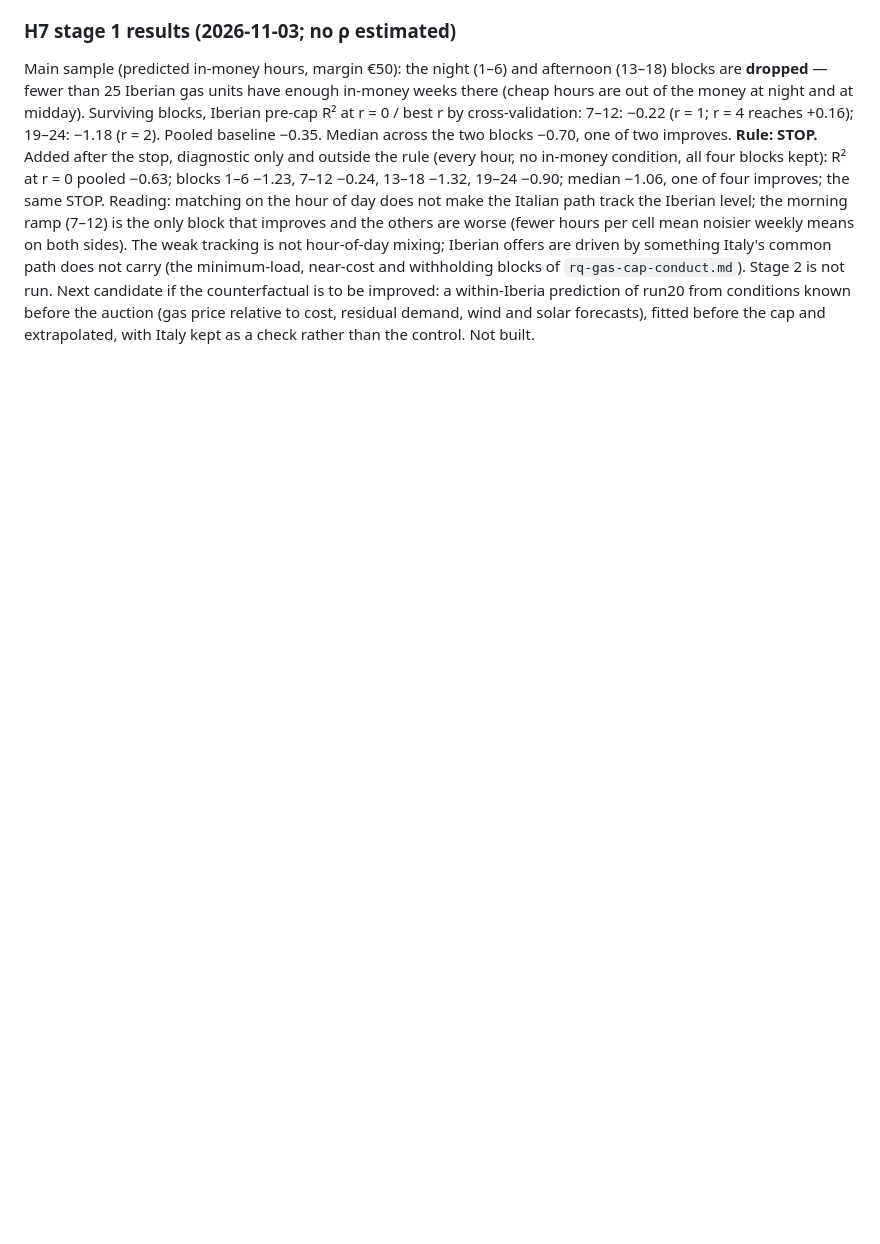
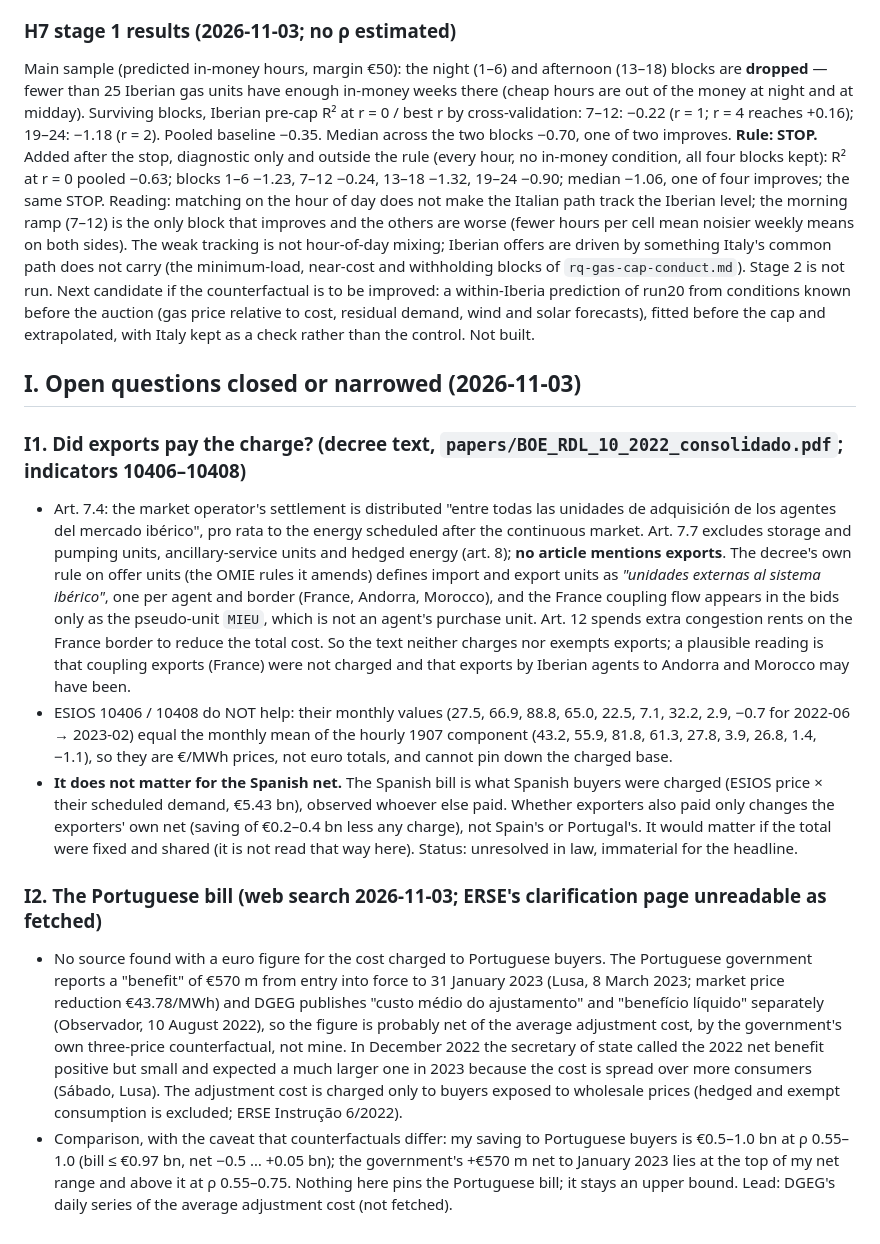
Before and after one commit to theomello/iberian_electricity_thesis, a Markdown page: notes/rq-crisis-quantity.md, the part around the change. GitHub-like rendering; blank space fills up the shorter version.

Commit message:
Record what the decree text says on exports and what is public on the Portuguese bill
Co-Authored-By: Claude Sonnet 5.5 <noreply@anthropic.com>

```diff
--- a/notes/rq-crisis-quantity.md
+++ b/notes/rq-crisis-quantity.md
@@ -939,3 +939,28 @@ the others are worse (fewer hours per cell mean noisier weekly means on both sid
 something Italy's common path does not carry (the minimum-load, near-cost and withholding blocks of `rq-gas-cap-conduct.md`). Stage 2 is not run.
 Next candidate if the counterfactual is to be improved: a within-Iberia prediction of run20 from conditions known before the auction (gas price relative to cost,
 residual demand, wind and solar forecasts), fitted before the cap and extrapolated, with Italy kept as a check rather than the control. Not built.
+
+## I. Open questions closed or narrowed (2026-11-03)
+
+### I1. Did exports pay the charge? (decree text, `papers/BOE_RDL_10_2022_consolidado.pdf`; indicators 10406–10408)
+- Art. 7.4: the market operator's settlement is distributed "entre todas las unidades de adquisición de los agentes del mercado ibérico", pro rata to the
+  energy scheduled after the continuous market. Art. 7.7 excludes storage and pumping units, ancillary-service units and hedged energy (art. 8); **no article
+  mentions exports**. The decree's own rule on offer units (the OMIE rules it amends) defines import and export units as *"unidades externas al sistema ibérico"*, one
+  per agent and border (France, Andorra, Morocco), and the France coupling flow appears in the bids only as the pseudo-unit `MIEU`, which is not an agent's purchase
+  unit. Art. 12 spends extra congestion rents on the France border to reduce the total cost. So the text neither charges nor exempts exports; a plausible reading is
+  that coupling exports (France) were not charged and that exports by Iberian agents to Andorra and Morocco may have been.
+- ESIOS 10406 / 10408 do NOT help: their monthly values (27.5, 66.9, 88.8, 65.0, 22.5, 7.1, 32.2, 2.9, −0.7 for 2022-06 → 2023-02) equal the monthly mean of the hourly
+  1907 component (43.2, 55.9, 81.8, 61.3, 27.8, 3.9, 26.8, 1.4, −1.1), so they are €/MWh prices, not euro totals, and cannot pin down the charged base.
+- **It does not matter for the Spanish net.** The Spanish bill is what Spanish buyers were charged (ESIOS price × their scheduled demand, €5.43 bn), observed whoever
+  else paid. Whether exporters also paid only changes the exporters' own net (saving of €0.2–0.4 bn less any charge), not Spain's or Portugal's. It would matter if the
+  total were fixed and shared (it is not read that way here). Status: unresolved in law, immaterial for the headline.
+
+### I2. The Portuguese bill (web search 2026-11-03; ERSE's clarification page unreadable as fetched)
+- No source found with a euro figure for the cost charged to Portuguese buyers. The Portuguese government reports a "benefit" of €570 m from entry into force to 31 January 2023
+  (Lusa, 8 March 2023; market price reduction €43.78/MWh) and DGEG publishes "custo médio do ajustamento" and "benefício líquido" separately (Observador, 10 August 2022),
+  so the figure is probably net of the average adjustment cost, by the government's own three-price counterfactual, not mine. In December 2022 the secretary of state called
+  the 2022 net benefit positive but small and expected a much larger one in 2023 because the cost is spread over more consumers (Sábado, Lusa). The adjustment cost is charged
+  only to buyers exposed to wholesale prices (hedged and exempt consumption is excluded; ERSE Instrução 6/2022).
+- Comparison, with the caveat that counterfactuals differ: my saving to Portuguese buyers is €0.5–1.0 bn at ρ 0.55–1.0 (bill ≤ €0.97 bn, net −0.5 … +0.05 bn); the government's +€570 m
+  net to January 2023 lies at the top of my net range and above it at ρ 0.55–0.75. Nothing here pins the Portuguese bill; it stays an upper bound. Lead: DGEG's daily series of the
+  average adjustment cost (not fetched).
```
